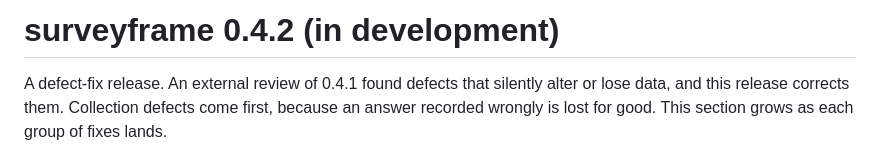
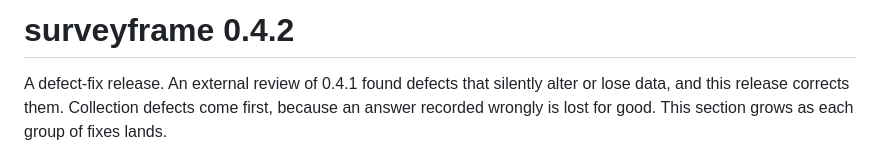
Before and after one commit to MohammedAliSharafuddin/surveyframe, a Markdown page: NEWS.md, the part around the change. Drawn GitHub-style.

Commit message:
NEWS: mark 0.4.2 as released rather than in development

```diff
--- a/NEWS.md
+++ b/NEWS.md
@@ -1,4 +1,4 @@
-# surveyframe 0.4.2 (in development)
+# surveyframe 0.4.2
 
 A defect-fix release. An external review of 0.4.1 found defects that
 silently alter or lose data, and this release corrects them. Collection
```
